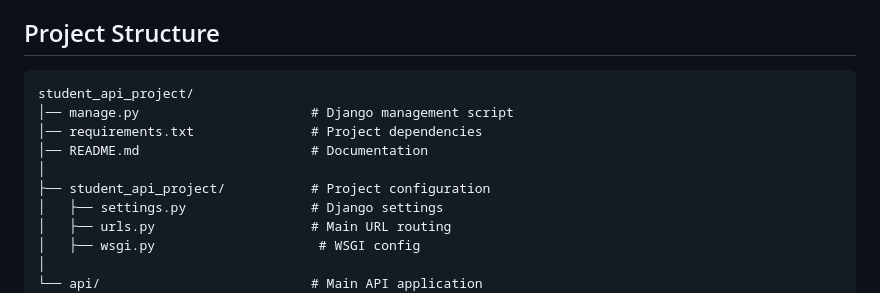
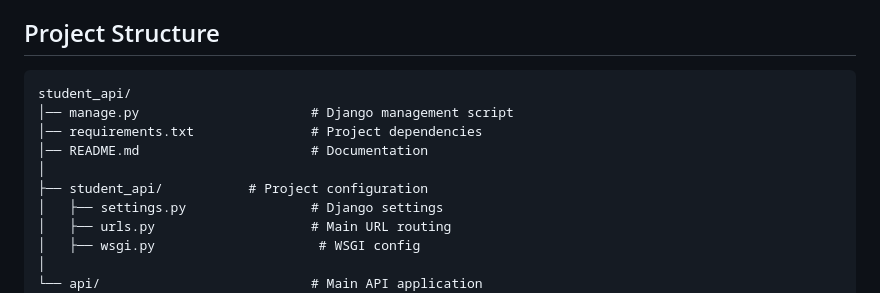
Before and after one commit to REJOICE31/student_api, a Markdown page: readMe.md, the part around the change. Drawn GitHub-style.

````diff
--- a/readMe.md
+++ b/readMe.md
@@ -32,12 +32,12 @@ This project was developed for the CS 421 Software Deployment and Management cou
 
 ## Project Structure
 ```
-student_api_project/
+student_api/
 │── manage.py                      # Django management script
 │── requirements.txt               # Project dependencies
 │── README.md                      # Documentation
 │
-├── student_api_project/           # Project configuration
+├── student_api/           # Project configuration
 │   ├── settings.py                # Django settings
 │   ├── urls.py                    # Main URL routing
 │   ├── wsgi.py                     # WSGI config
````
